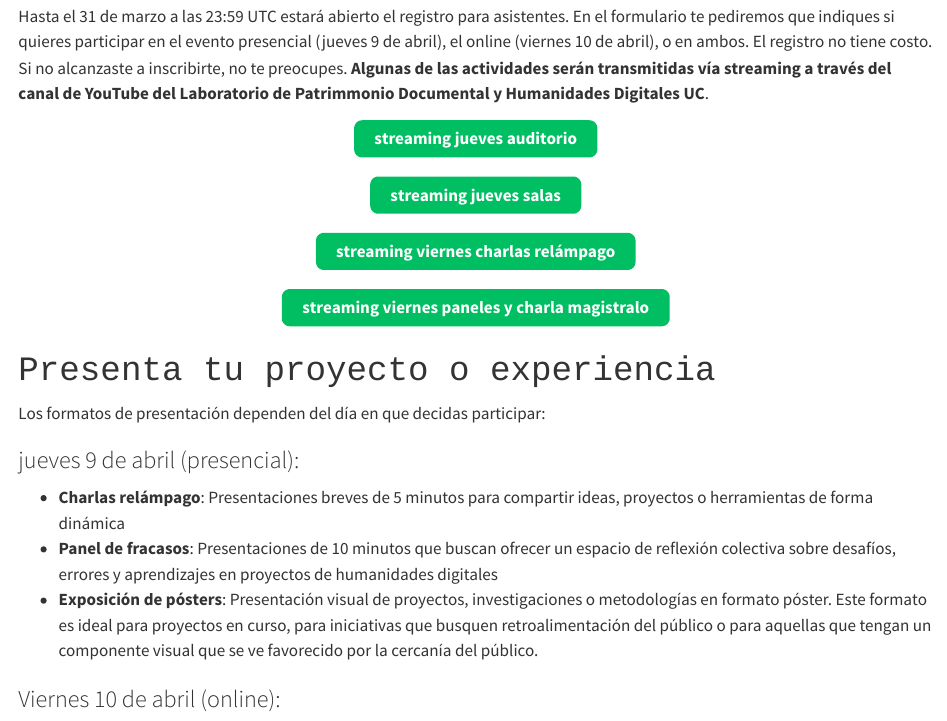
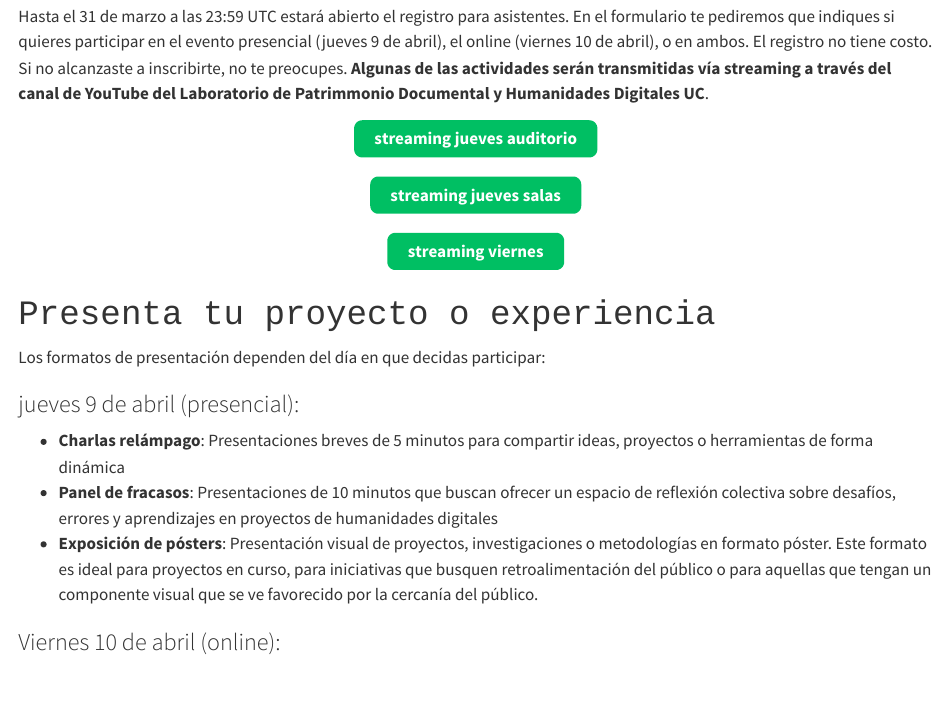
Before and after one commit to redhdchile/primer-seminario, a Quarto document (participa.qmd): the page in a window 1100 px wide, from 130 px down. Rendered offline with R 4.5, knitr and Pandoc in place of Quarto, with nearby package versions.

Commit message:
agrega ayudante

```diff
--- a/participa.qmd
+++ b/participa.qmd
@@ -24,12 +24,7 @@ Si no alcanzaste a inscribirte, no te preocupes. **Algunas de las actividades se
 :::
 
 ::: {.button-container}
-<a href="https://www.youtube.com/watch?v=b6yOqpPID1o" class="btn-custom">streaming viernes charlas relámpago</a>
-:::
-
-
-::: {.button-container}
-<a href="https://www.youtube.com/live/4X35ujCN-7Y" class="btn-custom">streaming viernes paneles y charla magistralo</a>
+<a href="https://www.youtube.com/@LaboratorioPDHD/streams" class="btn-custom">streaming viernes</a>
 :::
 
 
```
Also changed, not shown: docs/search.json, img/equipo/victoria-lopez.jpg (added), 3 other files.
